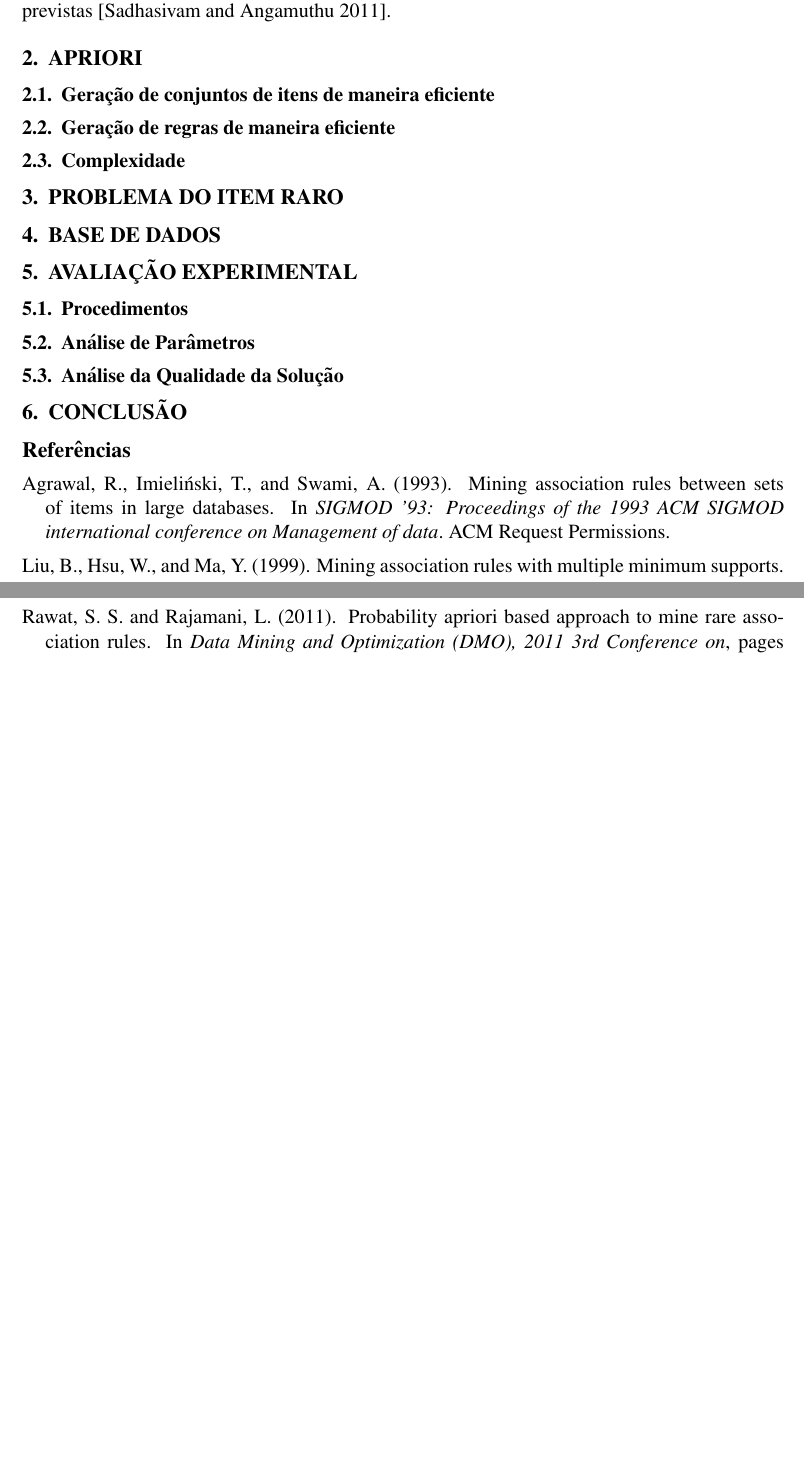
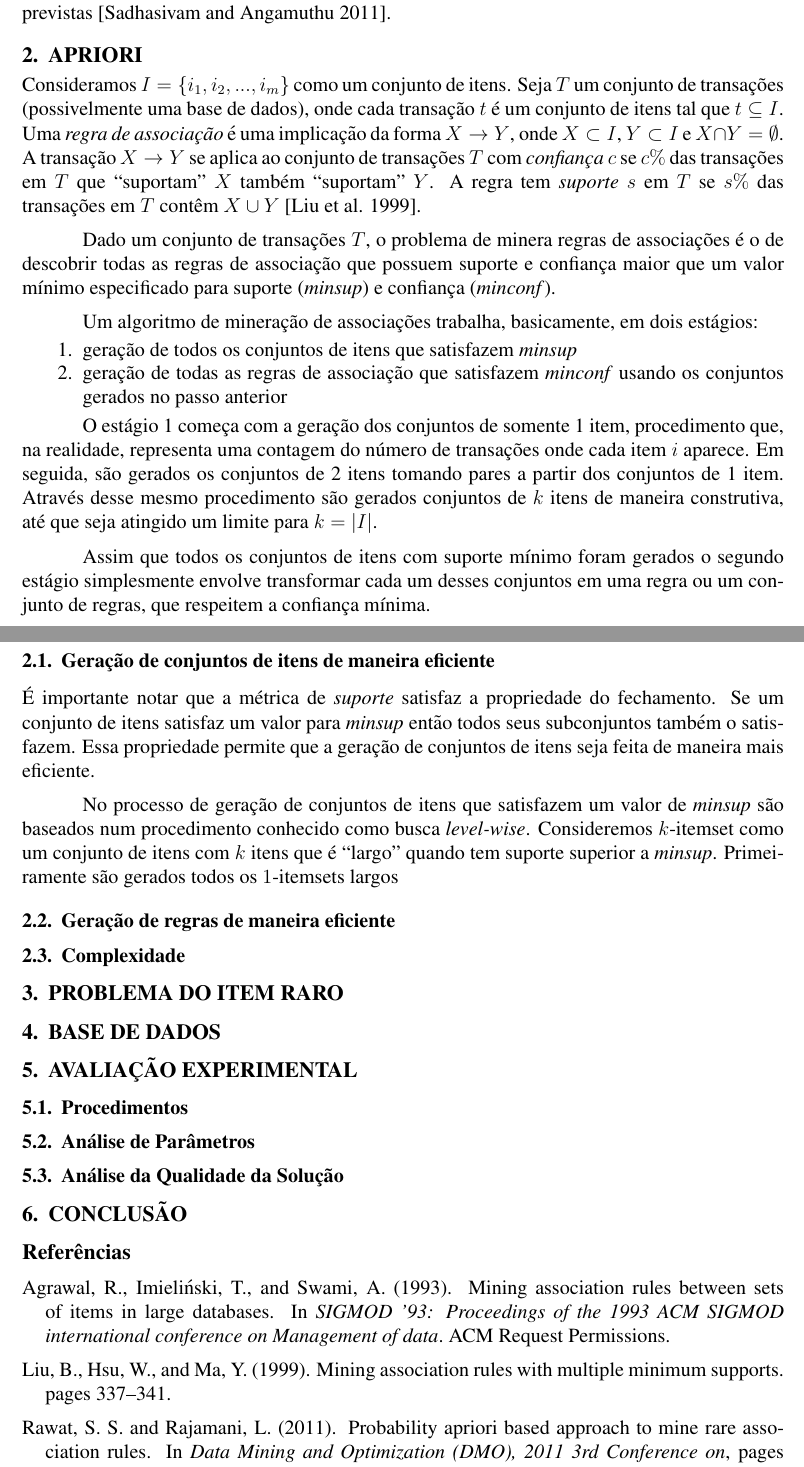
Before and after one commit to arturhoo/apriori, a LaTeX document (doc/tp1.tex): two parts of pages 1 and 2 of 2, joined at a grey line, cut so that both start at the same text, the shorter picture padded with empty space. Compiled offline with pdfLaTeX; the source files are stored in an older character set and shown here as Unicode.

Commit message:
begin explanation of apriori

```diff
--- a/doc/tp1.tex
+++ b/doc/tp1.tex
@@ -48,7 +48,27 @@ Técnicas de mineração de dados são amplamente utilizadas em diversos campos
 
 \section{APRIORI}
 
+Consideramos $I=\{i_1, i_2, ..., i_m\}$ como um conjunto de itens. Seja $T$ um conjunto de transações (possivelmente uma base de dados), onde cada transação $t$ é um conjunto de itens tal que $t\subseteq I$. Uma \textit{regra de associação} é uma implicação da forma $X \rightarrow Y$, onde $X \subset I$, $Y \subset I$ e $X \cap Y = \emptyset$. A transação $X \rightarrow Y$ se aplica ao conjunto de transações $T$ com \textit{confiança} $c$ se $c\%$ das transações em $T$ que ``suportam'' $X$ também ``suportam'' $Y$. A regra tem \textit{suporte} $s$ em $T$ se $s\%$ das transações em $T$ contêm $X \cup Y$ \cite{Liu:1999vk}.
+
+Dado um conjunto de transações $T$, o problema de minera regras de associações é o de descobrir todas as regras de associação que possuem suporte e confiança maior que um valor mínimo especificado para suporte (\textit{minsup}) e confiança (\textit{minconf}).
+
+Um algoritmo de mineração de associações trabalha, basicamente, em dois estágios:
+\begin{enumerate}
+    \item geração de todos os conjuntos de itens que satisfazem \textit{minsup}
+    \item geração de todas as regras de associação que satisfazem \textit{minconf} usando os conjuntos gerados no passo anterior
+\end{enumerate}
+
+O estágio 1 começa com a geração dos conjuntos de somente 1 item, procedimento que, na realidade, representa uma contagem do número de transações onde cada item $i$ aparece. Em seguida, são gerados os conjuntos de 2 itens tomando pares a partir dos conjuntos de 1 item. Através desse mesmo procedimento são gerados conjuntos de $k$ itens de maneira construtiva, até que seja atingido um limite para $k = \lvert I \rvert$.
+
+Assim que todos os conjuntos de itens com suporte mínimo foram gerados o segundo estágio simplesmente envolve transformar cada um desses conjuntos em uma regra ou um conjunto de regras, que respeitem a confiança mínima.
+
+
 \subsection{Geração de conjuntos de itens de maneira eficiente}
+
+É importante notar que a métrica de \textit{suporte} satisfaz a propriedade do fechamento. Se um conjunto de itens satisfaz um valor para \textit{minsup} então todos seus subconjuntos também o satisfazem. Essa propriedade permite que a geração de conjuntos de itens seja feita de maneira mais eficiente.
+
+No processo de geração de conjuntos de itens que satisfazem um valor de \textit{minsup} são baseados num procedimento conhecido como busca \textit{level-wise}. Consideremos $k$-itemset como um conjunto de itens com $k$ itens que é ``largo'' quando tem suporte superior a \textit{minsup}. Primeiramente são gerados todos os $1$-itemsets largos
+
 
 \subsection{Geração de regras de maneira eficiente}
 
```
